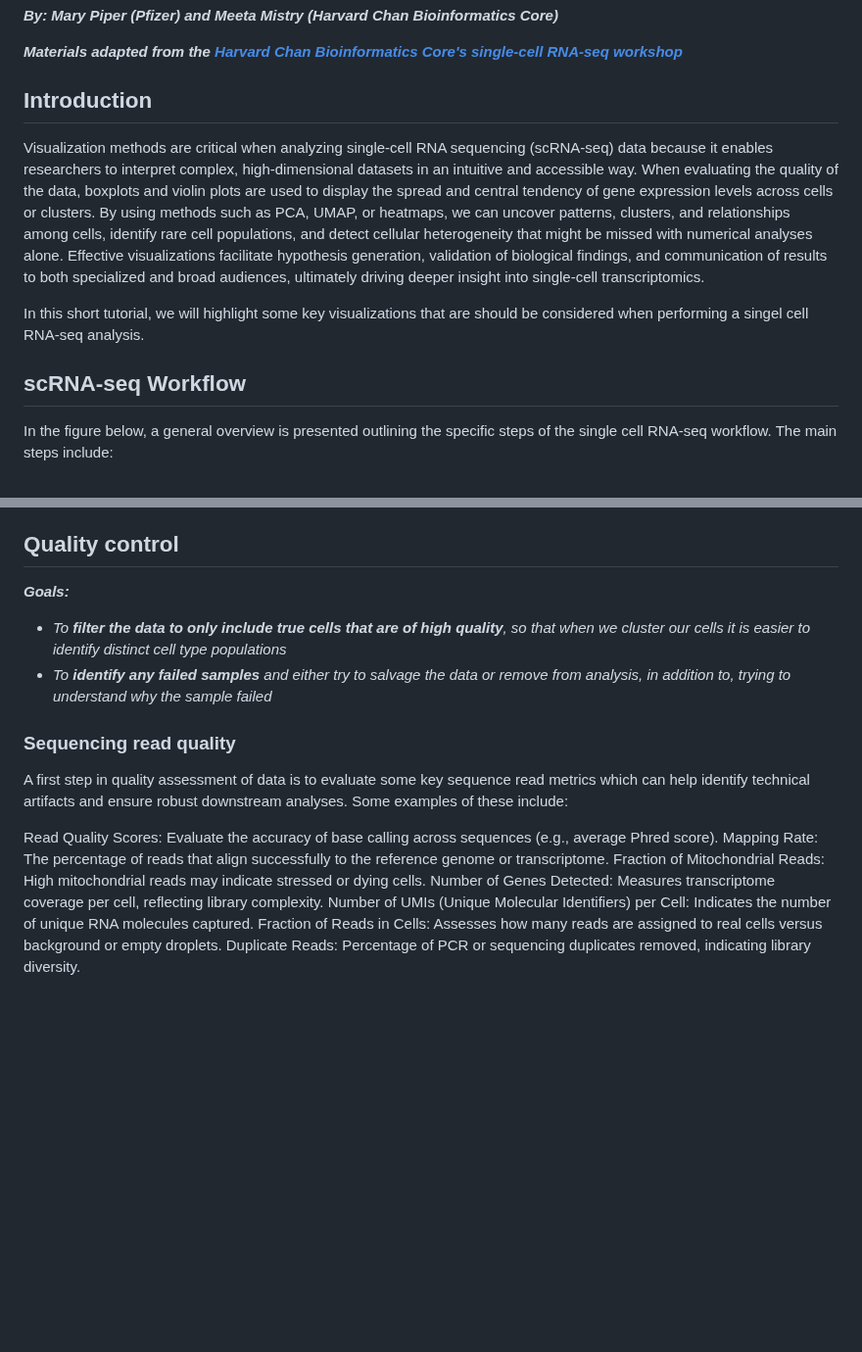
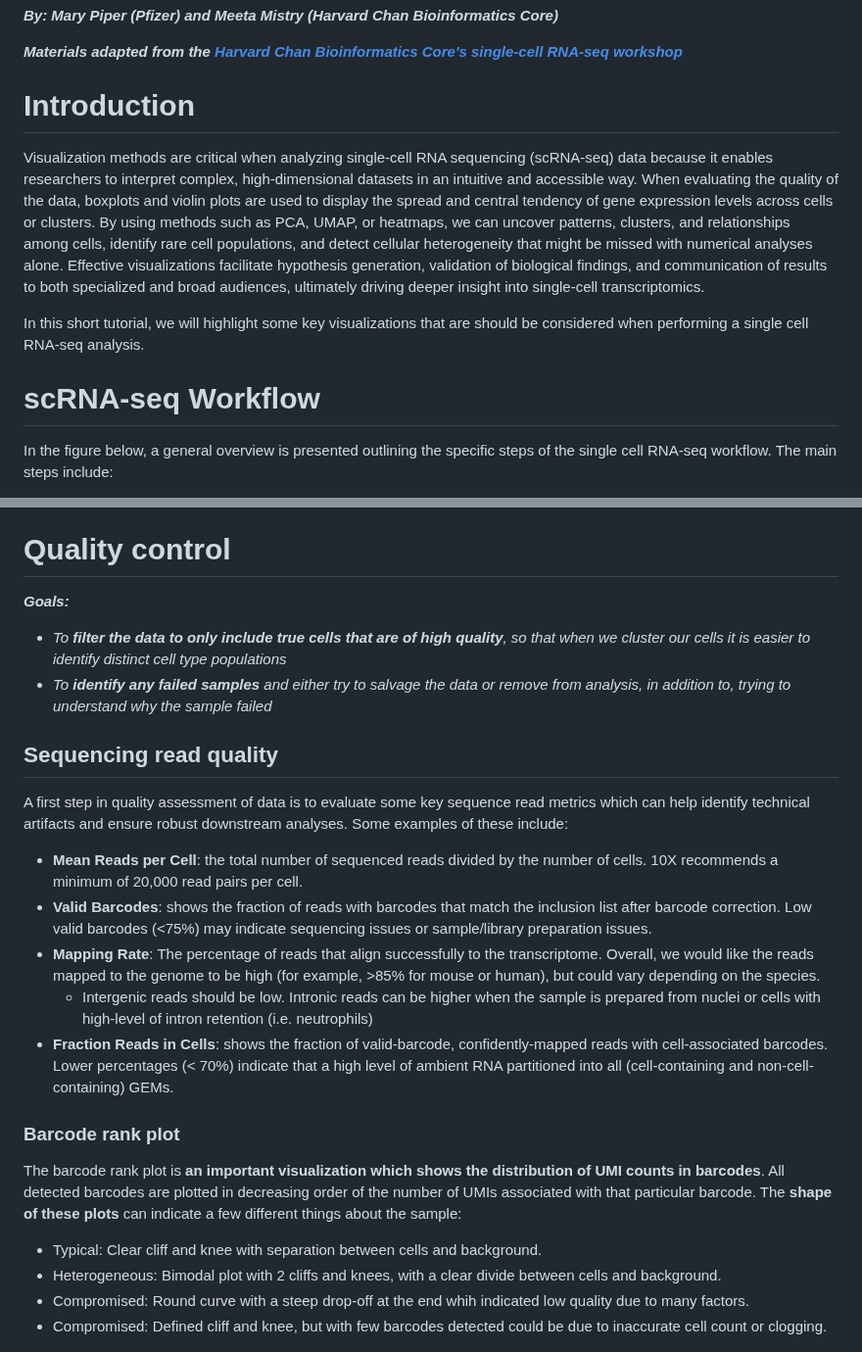
Before and after one commit to hbctraining/FoG_scRNA-seq_viz, a Markdown page: FoG_scRNAseq_viz.md, 2 parts joined by grey strips. Shown at 98% size. GitHub-like rendering; blank space fills up the shorter version.

Commit message:
adding barcode rank plot

```diff
--- a/FoG_scRNAseq_viz.md
+++ b/FoG_scRNAseq_viz.md
@@ -4,12 +4,12 @@ _**By: Mary Piper (Pfizer) and Meeta Mistry (Harvard Chan Bioinformatics Core)**
 
 _**Materials adapted from the [Harvard Chan Bioinformatics Core's single-cell RNA-seq workshop](https://hbctraining.github.io/Intro-to-scRNAseq/schedule/links-to-lessons.html)**_
 
-## Introduction
+# Introduction
 Visualization methods are critical when analyzing single-cell RNA sequencing (scRNA-seq) data because it enables researchers to interpret complex, high-dimensional datasets in an intuitive and accessible way. When evaluating the quality of the data, boxplots and violin plots are used to display the spread and central tendency of gene expression levels across cells or clusters. By using methods such as PCA, UMAP, or heatmaps, we can uncover patterns, clusters, and relationships among cells, identify rare cell populations, and detect cellular heterogeneity that might be missed with numerical analyses alone. Effective visualizations facilitate hypothesis generation, validation of biological findings, and communication of results to both specialized and broad audiences, ultimately driving deeper insight into single-cell transcriptomics.
 
-In this short tutorial, we will highlight some key visualizations that are should be considered when performing a singel cell RNA-seq analysis.
+In this short tutorial, we will highlight some key visualizations that are should be considered when performing a single cell RNA-seq analysis.
 
-## scRNA-seq Workflow
+# scRNA-seq Workflow
 
 In the figure below, a general overview is presented outlining the specific steps of the single cell RNA-seq workflow. The main steps include:
 
@@ -32,23 +32,30 @@ _**Image credit:** Luecken, MD and Theis, FJ. Current best practices in single
 >
 
 
-## Quality control
+# Quality control
 
 _**Goals:**_
 
  - _To **filter the data to only include true cells that are of high quality**, so that when we cluster our cells it is easier to identify distinct cell type populations_
  - _To **identify any failed samples** and either try to salvage the data or remove from analysis, in addition to, trying to understand why the sample failed_
 
-### Sequencing read quality
+## Sequencing read quality
 A first step in quality assessment of data is to evaluate some key sequence read metrics which can help identify technical artifacts and ensure robust downstream analyses. Some examples of these include:
 
-Read Quality Scores: Evaluate the accuracy of base calling across sequences (e.g., average Phred score).
-Mapping Rate: The percentage of reads that align successfully to the reference genome or transcriptome.
-Fraction of Mitochondrial Reads: High mitochondrial reads may indicate stressed or dying cells.
-Number of Genes Detected: Measures transcriptome coverage per cell, reflecting library complexity.
-Number of UMIs (Unique Molecular Identifiers) per Cell: Indicates the number of unique RNA molecules captured.
-Fraction of Reads in Cells: Assesses how many reads are assigned to real cells versus background or empty droplets.
-Duplicate Reads: Percentage of PCR or sequencing duplicates removed, indicating library diversity.
+* **Mean Reads per Cell**: the total number of sequenced reads divided by the number of cells. 10X recommends a minimum of 20,000 read pairs per cell.
+* **Valid Barcodes**: shows the fraction of reads with barcodes that match the inclusion list after barcode correction. Low valid barcodes (<75%) may indicate sequencing issues or sample/library preparation issues.
+* **Mapping Rate**: The percentage of reads that align successfully to the transcriptome.  Overall, we would like the reads mapped to the genome to be high (for example, >85% for mouse or human), but could vary depending on the species.
+     * Intergenic reads should be low. Intronic reads can be higher when the sample is prepared from nuclei or cells with high-level of intron retention (i.e. neutrophils)
+* **Fraction Reads in Cells**: shows the fraction of valid-barcode, confidently-mapped reads with cell-associated barcodes. Lower percentages (< 70%) indicate that a high level of ambient RNA partitioned into all (cell-containing and non-cell-containing) GEMs.
+
+### Barcode rank plot
+
+The barcode rank plot is **an important visualization which shows the distribution of UMI counts in barcodes**. All detected barcodes are plotted in decreasing order of the number of UMIs associated with that particular barcode. The **shape of these plots** can indicate a few different things about the sample:
+
+* Typical: Clear cliff and knee with separation between cells and background.
+* Heterogeneous: Bimodal plot with 2 cliffs and knees, with a clear divide between cells and background.
+* Compromised: Round curve with a steep drop-off at the end whih indicated low quality due to many factors.
+* Compromised: Defined cliff and knee, but with few barcodes detected could be due to inaccurate cell count or clogging.
 
 <p align="center">
 <img src="img/barcode_rank_plot.png" width="500">
```
